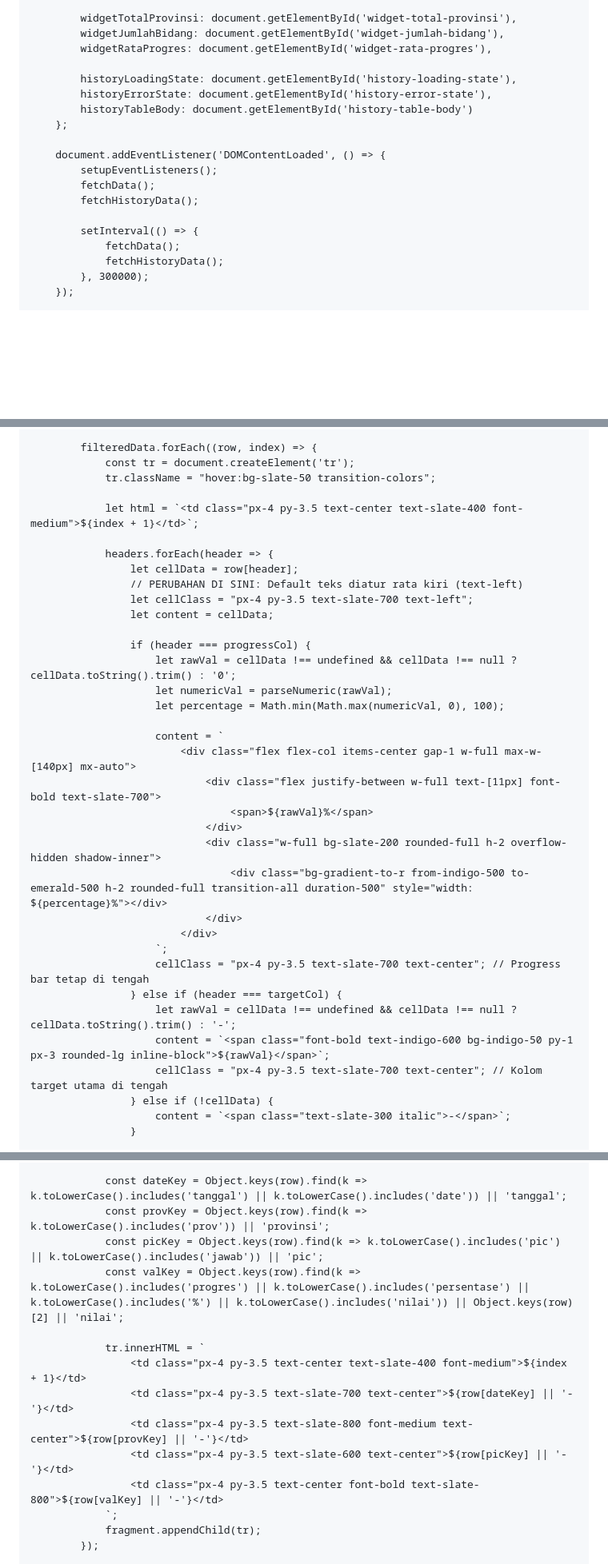
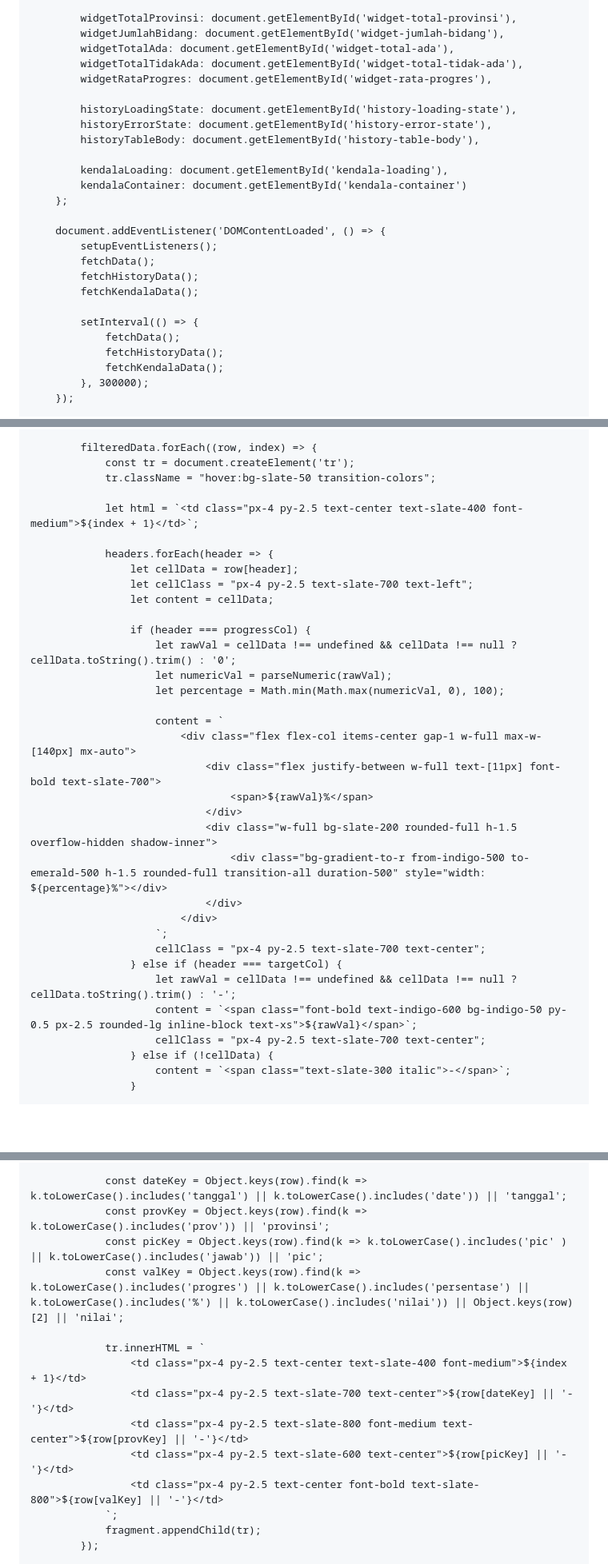
Before and after one commit to Chafdayusrin/Dashboard-PBT, a Markdown page: README.md, 3 parts joined by grey strips. Shown at 80% size. GitHub-like rendering; blank space fills up the shorter version.

```diff
--- a/README.md
+++ b/README.md
@@ -382,21 +427,28 @@
 
             widgetTotalProvinsi: document.getElementById('widget-total-provinsi'),
             widgetJumlahBidang: document.getElementById('widget-jumlah-bidang'),
+            widgetTotalAda: document.getElementById('widget-total-ada'),
+            widgetTotalTidakAda: document.getElementById('widget-total-tidak-ada'),
             widgetRataProgres: document.getElementById('widget-rata-progres'),
 
             historyLoadingState: document.getElementById('history-loading-state'),
             historyErrorState: document.getElementById('history-error-state'),
-            historyTableBody: document.getElementById('history-table-body')
+            historyTableBody: document.getElementById('history-table-body'),
+
+            kendalaLoading: document.getElementById('kendala-loading'),
+            kendalaContainer: document.getElementById('kendala-container')
         };
 
         document.addEventListener('DOMContentLoaded', () => {
             setupEventListeners();
             fetchData();
             fetchHistoryData();
+            fetchKendalaData();
 
             setInterval(() => {
                 fetchData();
                 fetchHistoryData();
+                fetchKendalaData();
             }, 300000);
         });
 
@@ -605,12 +713,11 @@
                 const tr = document.createElement('tr');
                 tr.className = "hover:bg-slate-50 transition-colors";
 
-                let html = `<td class="px-4 py-3.5 text-center text-slate-400 font-medium">${index + 1}</td>`;
+                let html = `<td class="px-4 py-2.5 text-center text-slate-400 font-medium">${index + 1}</td>`;
 
                 headers.forEach(header => {
                     let cellData = row[header];
-                    // PERUBAHAN DI SINI: Default teks diatur rata kiri (text-left)
-                    let cellClass = "px-4 py-3.5 text-slate-700 text-left";
+                    let cellClass = "px-4 py-2.5 text-slate-700 text-left";
                     let content = cellData;
 
                     if (header === progressCol) {
@@ -623,16 +730,16 @@
                                 <div class="flex justify-between w-full text-[11px] font-bold text-slate-700">
                                     <span>${rawVal}%</span>
                                 </div>
-                                <div class="w-full bg-slate-200 rounded-full h-2 overflow-hidden shadow-inner">
-                                    <div class="bg-gradient-to-r from-indigo-500 to-emerald-500 h-2 rounded-full transition-all duration-500" style="width: ${percentage}%"></div>
+                                <div class="w-full bg-slate-200 rounded-full h-1.5 overflow-hidden shadow-inner">
+                                    <div class="bg-gradient-to-r from-indigo-500 to-emerald-500 h-1.5 rounded-full transition-all duration-500" style="width: ${percentage}%"></div>
                                 </div>
                             </div>
                         `;
-                        cellClass = "px-4 py-3.5 text-slate-700 text-center"; // Progress bar tetap di tengah
+                        cellClass = "px-4 py-2.5 text-slate-700 text-center";
                     } else if (header === targetCol) {
                         let rawVal = cellData !== undefined && cellData !== null ? cellData.toString().trim() : '-';
-                        content = `<span class="font-bold text-indigo-600 bg-indigo-50 py-1 px-3 rounded-lg inline-block">${rawVal}</span>`;
-                        cellClass = "px-4 py-3.5 text-slate-700 text-center"; // Kolom target utama di tengah
+                        content = `<span class="font-bold text-indigo-600 bg-indigo-50 py-0.5 px-2.5 rounded-lg inline-block text-xs">${rawVal}</span>`;
+                        cellClass = "px-4 py-2.5 text-slate-700 text-center";
                     } else if (!cellData) {
                         content = `<span class="text-slate-300 italic">-</span>`;
                     }
@@ -858,15 +946,15 @@
 
                 const dateKey = Object.keys(row).find(k => k.toLowerCase().includes('tanggal') || k.toLowerCase().includes('date')) || 'tanggal';
                 const provKey = Object.keys(row).find(k => k.toLowerCase().includes('prov')) || 'provinsi';
-                const picKey = Object.keys(row).find(k => k.toLowerCase().includes('pic') || k.toLowerCase().includes('jawab')) || 'pic';
+                const picKey = Object.keys(row).find(k => k.toLowerCase().includes('pic' ) || k.toLowerCase().includes('jawab')) || 'pic';
                 const valKey = Object.keys(row).find(k => k.toLowerCase().includes('progres') || k.toLowerCase().includes('persentase') || k.toLowerCase().includes('%') || k.toLowerCase().includes('nilai')) || Object.keys(row)[2] || 'nilai';
 
                 tr.innerHTML = `
-                    <td class="px-4 py-3.5 text-center text-slate-400 font-medium">${index + 1}</td>
-                    <td class="px-4 py-3.5 text-slate-700 text-center">${row[dateKey] || '-'}</td>
-                    <td class="px-4 py-3.5 text-slate-800 font-medium text-center">${row[provKey] || '-'}</td>
-                    <td class="px-4 py-3.5 text-slate-600 text-center">${row[picKey] || '-'}</td>
-                    <td class="px-4 py-3.5 text-center font-bold text-slate-800">${row[valKey] || '-'}</td>
+                    <td class="px-4 py-2.5 text-center text-slate-400 font-medium">${index + 1}</td>
+                    <td class="px-4 py-2.5 text-slate-700 text-center">${row[dateKey] || '-'}</td>
+                    <td class="px-4 py-2.5 text-slate-800 font-medium text-center">${row[provKey] || '-'}</td>
+                    <td class="px-4 py-2.5 text-slate-600 text-center">${row[picKey] || '-'}</td>
+                    <td class="px-4 py-2.5 text-center font-bold text-slate-800">${row[valKey] || '-'}</td>
                 `;
                 fragment.appendChild(tr);
             });
```
Also changed, not shown: other parts of README.md (+133 -51 lines).
